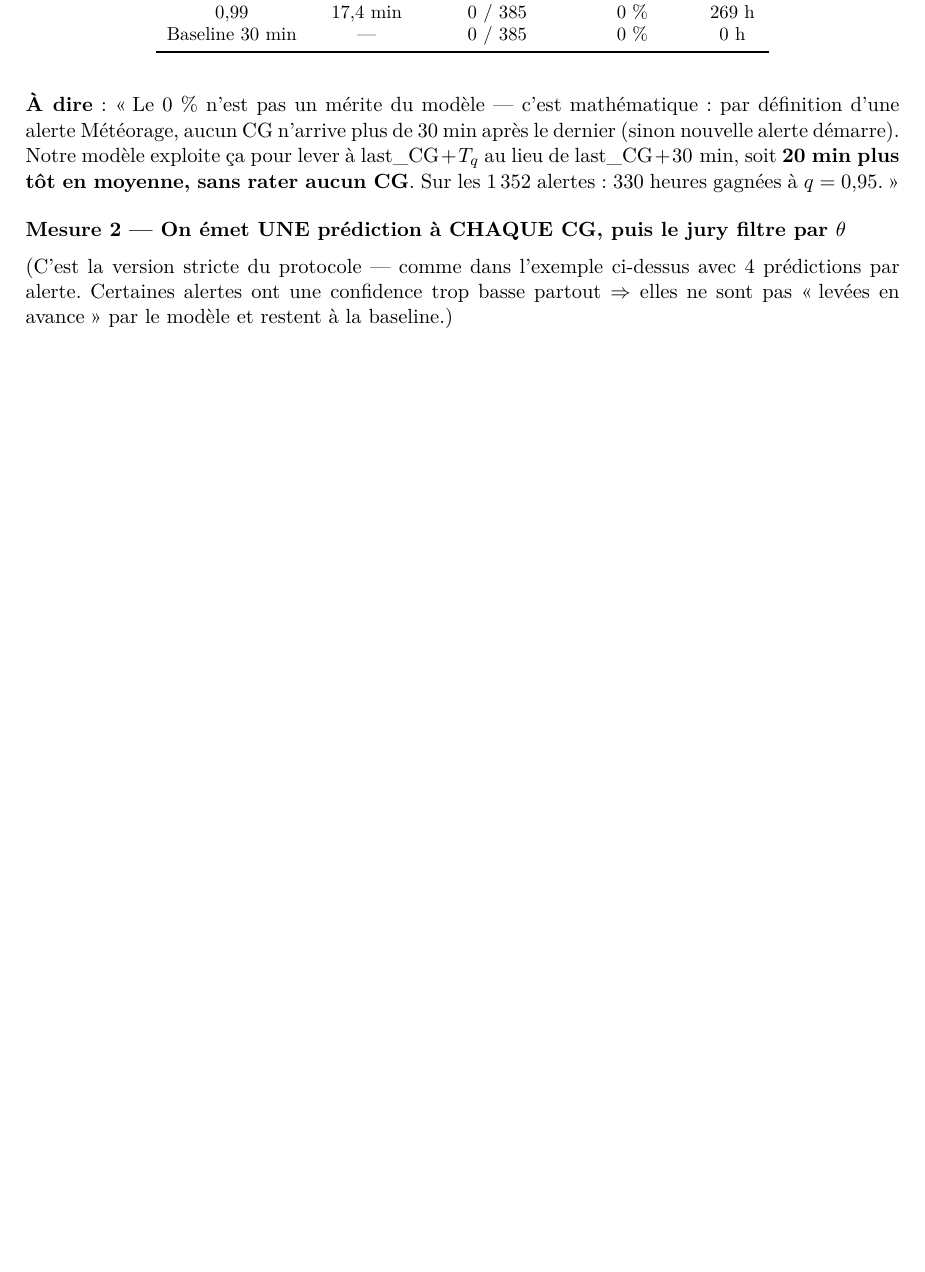
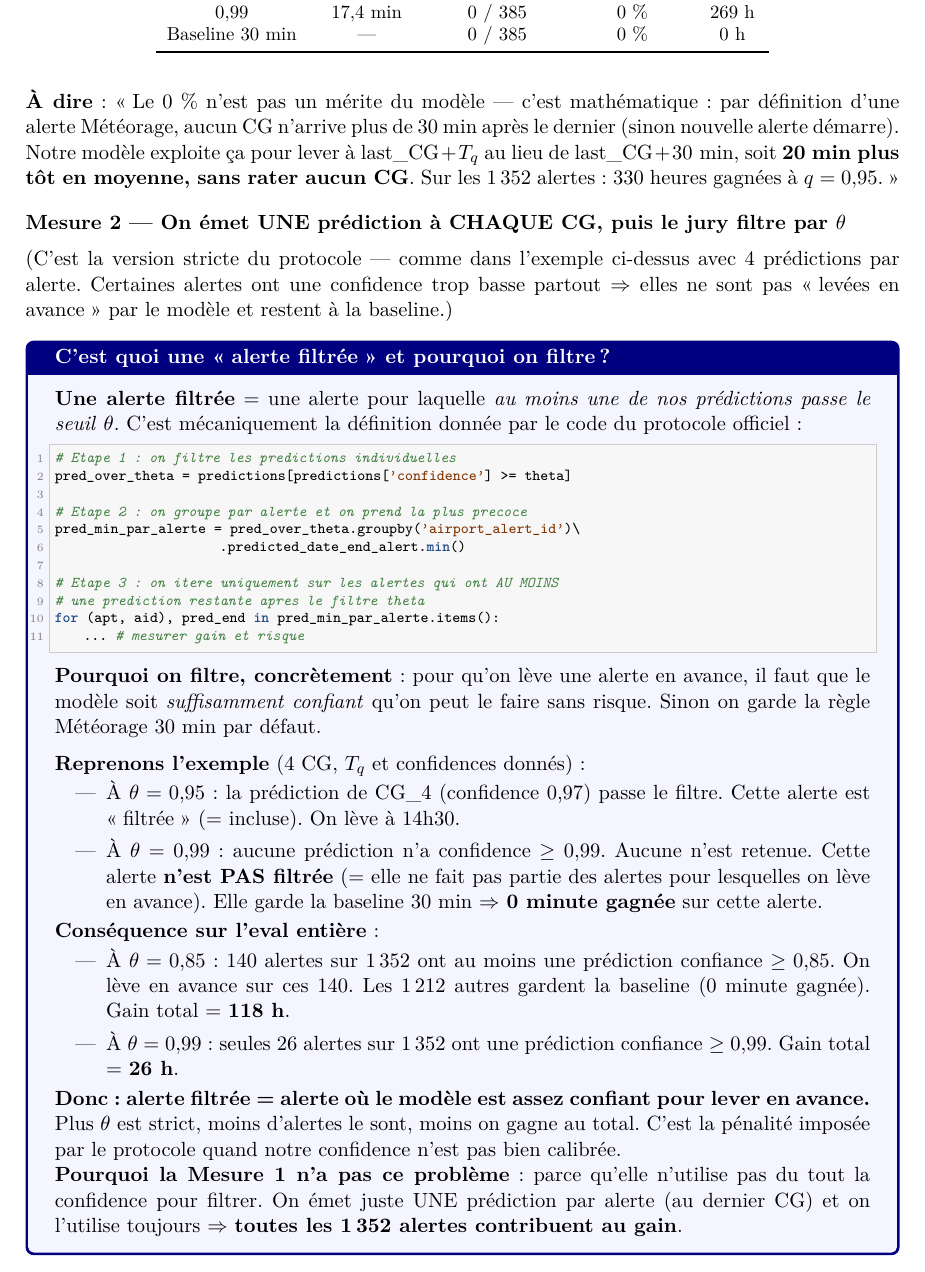
Before and after one commit to enriquealves02-jpg/PROJET_oral_m2fin, a LaTeX document (script_oral.tex): part of page 12 of 14 before the commit and part of page 12 of 15 after it, cut so that both start at the same text, the shorter picture padded with empty space. Compiled offline with pdfLaTeX.

Commit message:
Add explainer tcolorbox: what is an 'alerte filtree' and why we filter
Nouveau encadre bleu qui explique :
- Definition mecanique : une alerte filtree = une alerte avec au moins une prediction
  passant theta
- Le code Python du protocole officiel qui montre pourquoi (groupby + iter
  uniquement sur les alertes qui ont des preds restantes apres le filtre)
- Reprise de l'exemple : meme alerte filtree a theta=0,95, pas filtree a theta=0,99
- Consequence numerique : 140 alertes/1352 a theta=0,85 (gain 118h), 26 a theta=0,99
  (gain 26h)
- Pourquoi la Mesure 1 n'est pas concernee (pas de filtrage par confidence,
  toutes les 1352 alertes contribuent au gain)

```diff
--- a/script_oral.tex
+++ b/script_oral.tex
@@ -667,6 +667,59 @@ Sur les 1\,352 alertes : 330 heures gagnées à $q = 0{,}95$. \fg{}
 alerte. Certaines alertes ont une confidence trop basse partout $\Rightarrow$ elles ne sont pas
 \og levées en avance \fg{} par le modèle et restent à la baseline.)
 
+\medskip
+\noindent\begin{tcolorbox}[colback=blue!4,colframe=blue!50!black,title=\textbf{C'est quoi une \og alerte filtrée \fg{} et pourquoi on filtre ?}]
+\textbf{Une alerte filtrée} = une alerte pour laquelle \emph{au moins une de nos prédictions
+passe le seuil} $\theta$. C'est mécaniquement la définition donnée par le code du protocole
+officiel :
+
+\begin{lstlisting}[basicstyle=\ttfamily\scriptsize]
+# Etape 1 : on filtre les predictions individuelles
+pred_over_theta = predictions[predictions['confidence'] >= theta]
+
+# Etape 2 : on groupe par alerte et on prend la plus precoce
+pred_min_par_alerte = pred_over_theta.groupby('airport_alert_id')\
+                       .predicted_date_end_alert.min()
+
+# Etape 3 : on itere uniquement sur les alertes qui ont AU MOINS
+# une prediction restante apres le filtre theta
+for (apt, aid), pred_end in pred_min_par_alerte.items():
+    ...  # mesurer gain et risque
+\end{lstlisting}
+
+\textbf{Pourquoi on filtre, concrètement} : pour qu'on lève une alerte en avance, il faut que
+le modèle soit \emph{suffisamment confiant} qu'on peut le faire sans risque. Sinon on garde
+la règle Météorage 30 min par défaut.
+
+\medskip
+\textbf{Reprenons l'exemple} (4 CG, $T_q$ et confidences donnés) :
+\begin{itemize}[topsep=2pt]
+    \item À $\theta = 0{,}95$ : la prédiction de CG\_4 (confidence 0,97) passe le filtre.
+    Cette alerte est \og filtrée \fg{} (= incluse). On lève à 14h30.
+    \item À $\theta = 0{,}99$ : aucune prédiction n'a confidence $\geq 0{,}99$. Aucune n'est
+    retenue. Cette alerte \textbf{n'est PAS filtrée} (= elle ne fait pas partie des alertes
+    pour lesquelles on lève en avance). Elle garde la baseline 30 min $\Rightarrow$
+    \textbf{0 minute gagnée} sur cette alerte.
+\end{itemize}
+
+\textbf{Conséquence sur l'eval entière} :
+\begin{itemize}[topsep=2pt]
+    \item À $\theta = 0{,}85$ : 140 alertes sur 1\,352 ont au moins une prédiction confiance $\geq
+    0{,}85$. On lève en avance sur ces 140. Les 1\,212 autres gardent la baseline (0 minute
+    gagnée). Gain total = \textbf{118 h}.
+    \item À $\theta = 0{,}99$ : seules 26 alertes sur 1\,352 ont une prédiction confiance $\geq
+    0{,}99$. Gain total = \textbf{26 h}.
+\end{itemize}
+
+\textbf{Donc : alerte filtrée = alerte où le modèle est assez confiant pour lever en avance.}
+Plus $\theta$ est strict, moins d'alertes le sont, moins on gagne au total. C'est la pénalité
+imposée par le protocole quand notre confidence n'est pas bien calibrée.
+
+\textbf{Pourquoi la Mesure 1 n'a pas ce problème} : parce qu'elle n'utilise pas du tout la
+confidence pour filtrer. On émet juste UNE prédiction par alerte (au dernier CG) et on l'utilise
+toujours $\Rightarrow$ \textbf{toutes les 1\,352 alertes contribuent au gain}.
+\end{tcolorbox}
+
 \begin{table}[H]
 \centering
 \small
```
